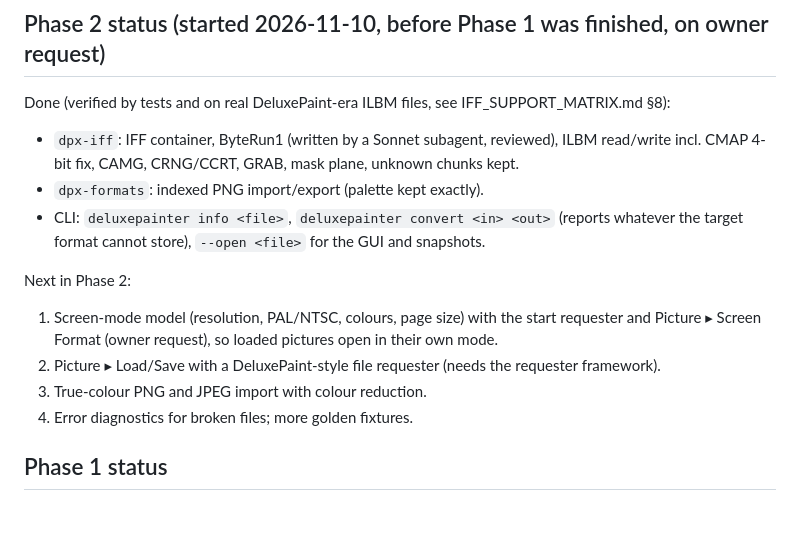
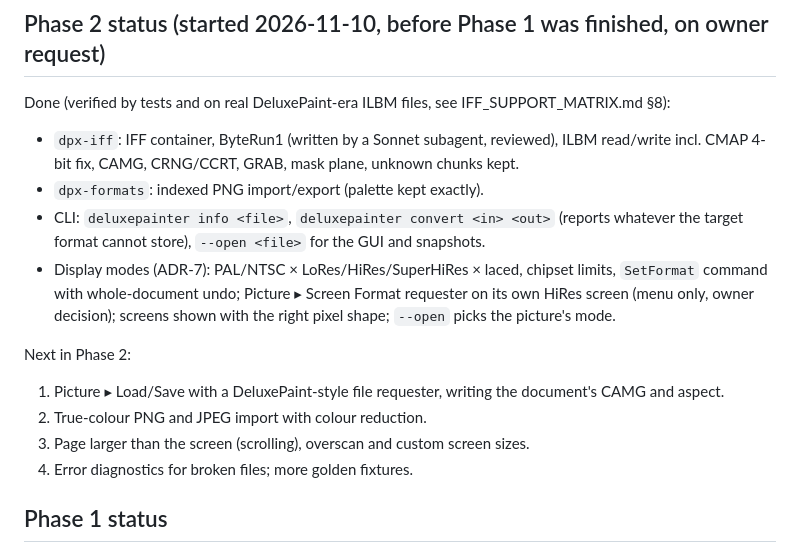
Before and after one commit to ray77/DeluxePainter, a Markdown page: docs/ROADMAP.md, the part around the change. GitHub-like rendering; blank space fills up the shorter version.

```diff
--- a/docs/ROADMAP.md
+++ b/docs/ROADMAP.md
@@ -25,11 +25,12 @@ Done (verified by tests and on real DeluxePaint-era ILBM files, see IFF_SUPPORT_
 - `dpx-iff`: IFF container, ByteRun1 (written by a Sonnet subagent, reviewed), ILBM read/write incl. CMAP 4-bit fix, CAMG, CRNG/CCRT, GRAB, mask plane, unknown chunks kept.
 - `dpx-formats`: indexed PNG import/export (palette kept exactly).
 - CLI: `deluxepainter info <file>`, `deluxepainter convert <in> <out>` (reports whatever the target format cannot store), `--open <file>` for the GUI and snapshots.
+- Display modes (ADR-7): PAL/NTSC × LoRes/HiRes/SuperHiRes × laced, chipset limits, `SetFormat` command with whole-document undo; Picture ▸ Screen Format requester on its own HiRes screen (menu only, owner decision); screens shown with the right pixel shape; `--open` picks the picture's mode.
 
 Next in Phase 2:
-1. Screen-mode model (resolution, PAL/NTSC, colours, page size) with the start requester and Picture ▸ Screen Format (owner request), so loaded pictures open in their own mode.
-2. Picture ▸ Load/Save with a DeluxePaint-style file requester (needs the requester framework).
-3. True-colour PNG and JPEG import with colour reduction.
+1. Picture ▸ Load/Save with a DeluxePaint-style file requester, writing the document's CAMG and aspect.
+2. True-colour PNG and JPEG import with colour reduction.
+3. Page larger than the screen (scrolling), overscan and custom screen sizes.
 4. Error diagnostics for broken files; more golden fixtures.
 
 ## Phase 1 status
```
Also changed, not shown: README.md (+3 -1 lines), docs/adr/0007-display-modes-and-screen-format.md (added, +11 -0 lines), docs/design/AMIGA_GUI_FIDELITY.md (+2 -0 lines), docs/design/screenshots/phase2-screen-format.png (added), 11 other files.
